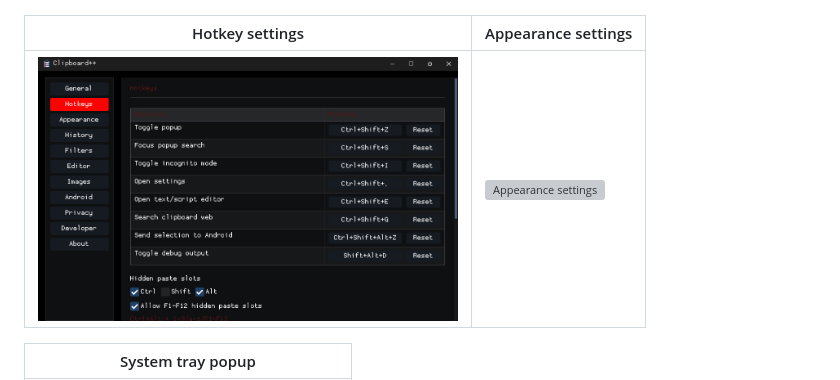
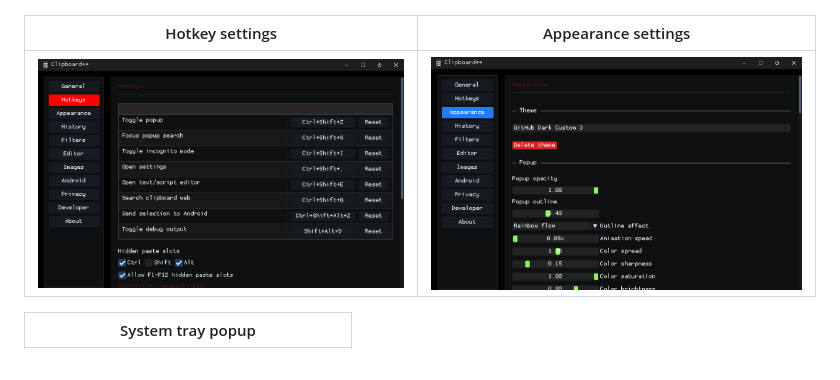
Before and after one commit to james28909/clipboard-plus-plus, a Markdown page: README.md, the part around the change. GitHub-like rendering; grey boxes are pictures that could not be loaded.

Commit message:
Fix README screenshot path case

```diff
--- a/README.md
+++ b/README.md
@@ -40,7 +40,7 @@ Click any preview to open the full-size image.
 
 | Hotkey settings | Appearance settings |
 |---|---|
-| [<img src="docs/images/Settings-Hotkeys.png" alt="Hotkey settings" width="420">](docs/images/Settings-Hotkeys.png) | [<img src="docs/images/Settings-Appearance.png" alt="Appearance settings" width="420">](docs/images/Settings-Appearance.png) |
+| [<img src="docs/images/Settings-Hotkeys.png" alt="Hotkey settings" width="420">](docs/images/Settings-Hotkeys.png) | [<img src="docs/images/settings-appearance.png" alt="Appearance settings" width="420">](docs/images/settings-appearance.png) |
 
 | System tray popup |
 |---|
```
